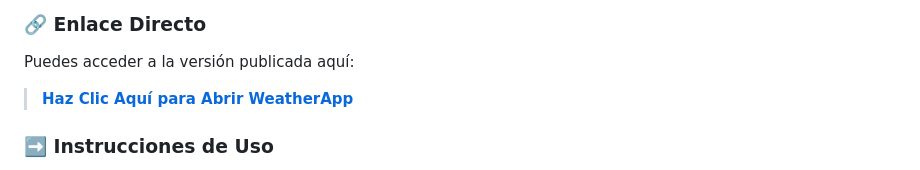
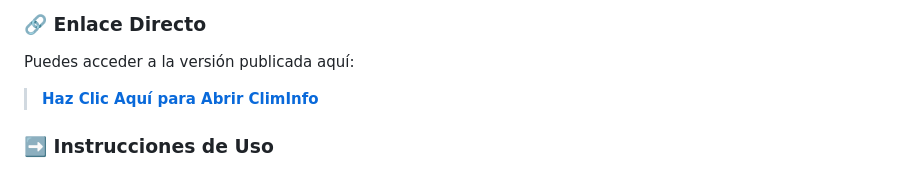
Before and after one commit to Camilop4/ptFronted, a Markdown page: readme.md, the part around the change. Rendered like a GitHub page.

Commit message:
Solucion final v16

```diff
--- a/readme.md
+++ b/readme.md
@@ -21,7 +21,7 @@ La forma más rápida y sencilla de usar la aplicación es a través del desplie
 
 Puedes acceder a la versión publicada aquí:
 
-> **[Haz Clic Aquí para Abrir WeatherApp](https://camilop4.github.io/ptFronted/)**
+> **[Haz Clic Aquí para Abrir ClimInfo](https://camilop4.github.io/ptFronted/)**
 
 ### ➡️ Instrucciones de Uso
 
```
